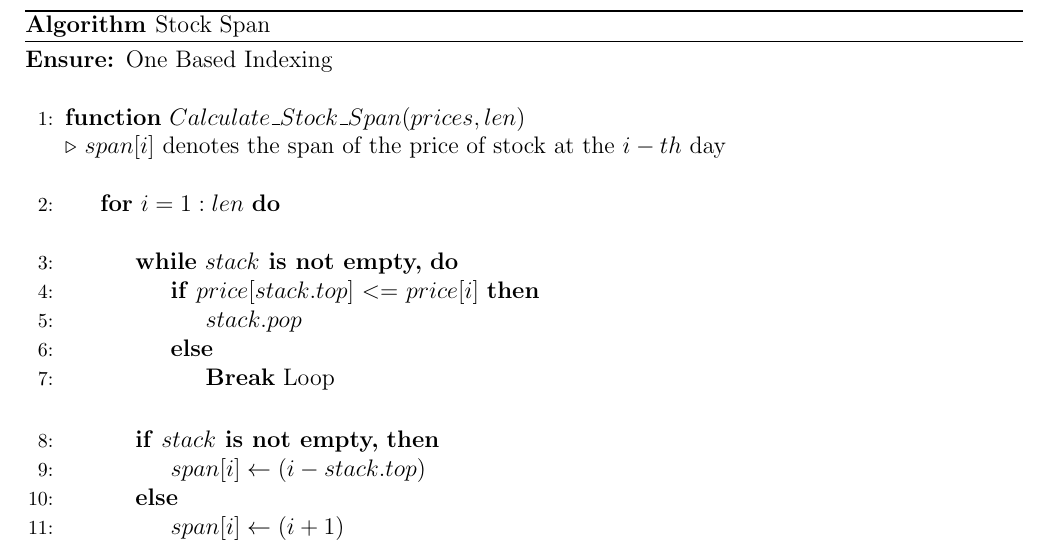
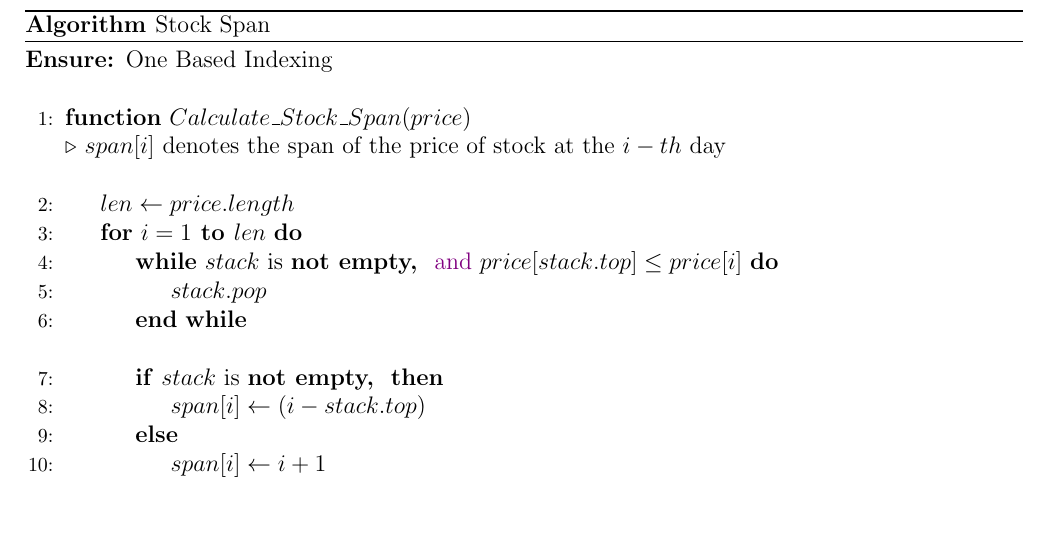
Before and after one commit to Just-A-Visitor/Algorithmic-Pseudocode, a LaTeX document (Pseudocode/Stack/Stock Span/SourceCode.tex): part of the page, cut so that both start at the same text, the shorter picture padded with empty space. Compiled offline with pdfLaTeX.

Commit message:
Made Changes to Stock Span PseudoCode

```diff
--- a/Pseudocode/Stack/Stock Span/SourceCode.tex
+++ b/Pseudocode/Stack/Stock Span/SourceCode.tex
@@ -8,12 +8,12 @@
 
 % Don not remove the 'end' at the end of the algorithm
 \usepackage{algpseudocode}
+\usepackage{xcolor}
 
 % Let us keep the 'end only for 'For'
 % Manually remove the 'end' for some sections
 \algtext*{EndIf}
 \algtext*{EndFunction}
-\algtext*{EndWhile}
 
 % Define Left Justified Comments
 \algnewcommand{\LeftComment}[1]{\Statex \(\triangleright\) #1}
@@ -23,9 +23,10 @@
 \DeclareCaptionLabelFormat{algnonumber}{Algorithm}
 \captionsetup[algorithm]{labelformat = algnonumber}
 
-\newcommand{\IsNotEmpty}{\textbf{ is not empty,}}
-\newcommand{\Break}{\textbf{Break}}
+\newcommand{\IsNotEmpty}{is \textbf{not empty, }}
 \newcommand{\Print}{\textbf{Print}}
+\newcommand{\To}{\textbf{ to }}
+\newcommand{\And}{\textcolor{violet}{and}}
 
 \begin{document}
 
@@ -36,25 +37,22 @@
       \begin{algorithmic}[1]
         \Ensure One Based Indexing
         \Statex
-        \Function {$Calculate\_Stock\_Span$}{$prices,len$}
+        \Function {$Calculate\_Stock\_Span$}{$price$}
             \LeftComment{$span[i]$ denotes the span of the price of stock at the $i-th$ day}
 
             \Statex
-            \For{$ i = 1 : len$}
-                \Statex
-                \While{$stack \IsNotEmpty$}
-                    \If{$price$[$stack.top$] $<=$ $price$[$i$]}
-                        \State{$stack.pop$}
-                    \Else
-                        \State{\Break} Loop
-                    \EndIf
+            \State $len \gets price.length$
+            \For{$ i = 1 \To len$}
+                \While{$stack$ \IsNotEmpty \ \And \ $price[stack.top] \leq price[i]$}
+                    \State $stack.pop$
                 \EndWhile
 
                 \Statex
-                \If{$stack \IsNotEmpty $}
+                \If{$stack$ \IsNotEmpty}
                     \State $span[i] \gets (i - stack.top)$
                 \Else
-                    \State $span[i] \gets (i+1)$
+                    \State $span[i] \gets i+1$
+                    \Statex
                 \EndIf
 
                 \State{$stack.push(i)$}
```
